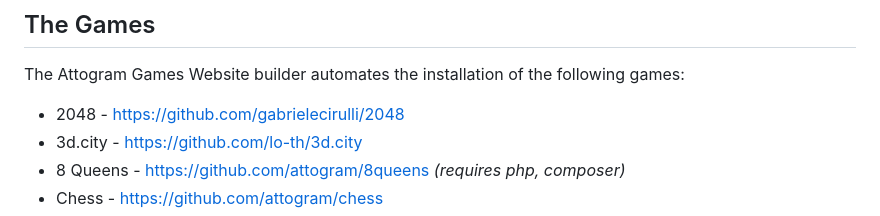
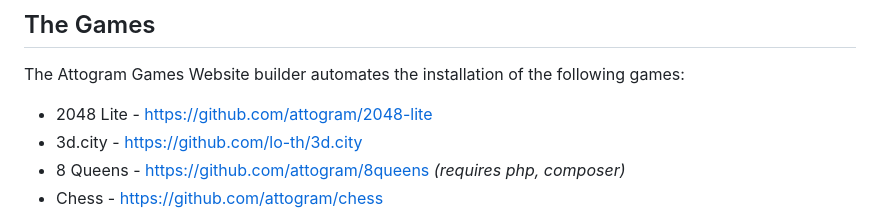
Before and after one commit to GraiemBell/PHP_Game, a Markdown page: README.md, the part around the change. Drawn GitHub-style.

Commit message:
Attogram Games v2.1.2 - attogram/2048-lite

```diff
--- a/README.md
+++ b/README.md
@@ -15,7 +15,7 @@ Live Demo: **<https://fosiper.com/games/>**
 The Attogram Games Website builder automates the installation
 of the following games:
 
-* 2048 - <https://github.com/gabrielecirulli/2048>
+* 2048 Lite - <https://github.com/attogram/2048-lite>
 * 3d.city - <https://github.com/lo-th/3d.city>
 * 8 Queens - <https://github.com/attogram/8queens> _(requires php, composer)_
 * Chess - <https://github.com/attogram/chess>
```
Also changed, not shown: _logo/2048-lite.png (renamed from _logo/2048.png), 4 other files.
